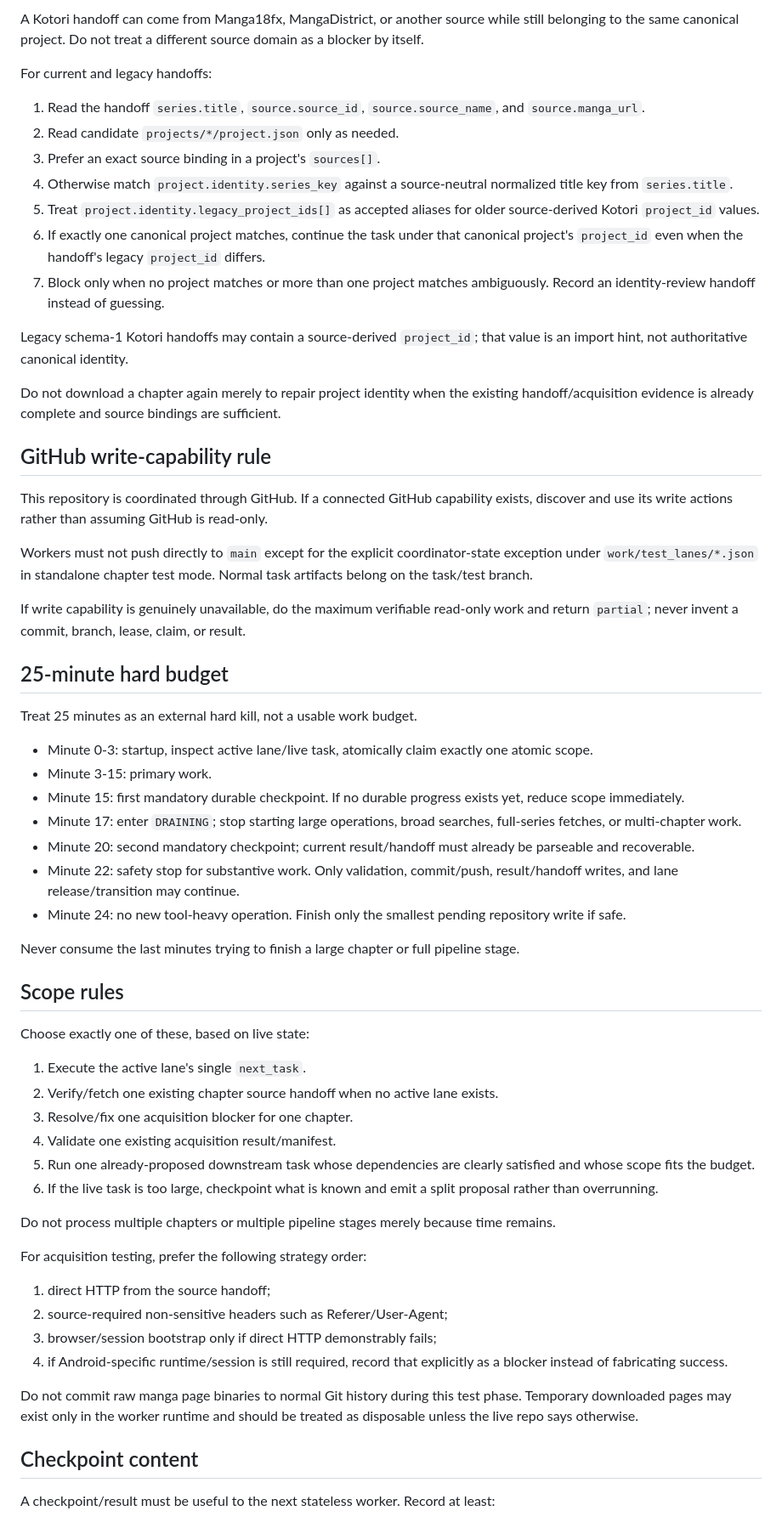
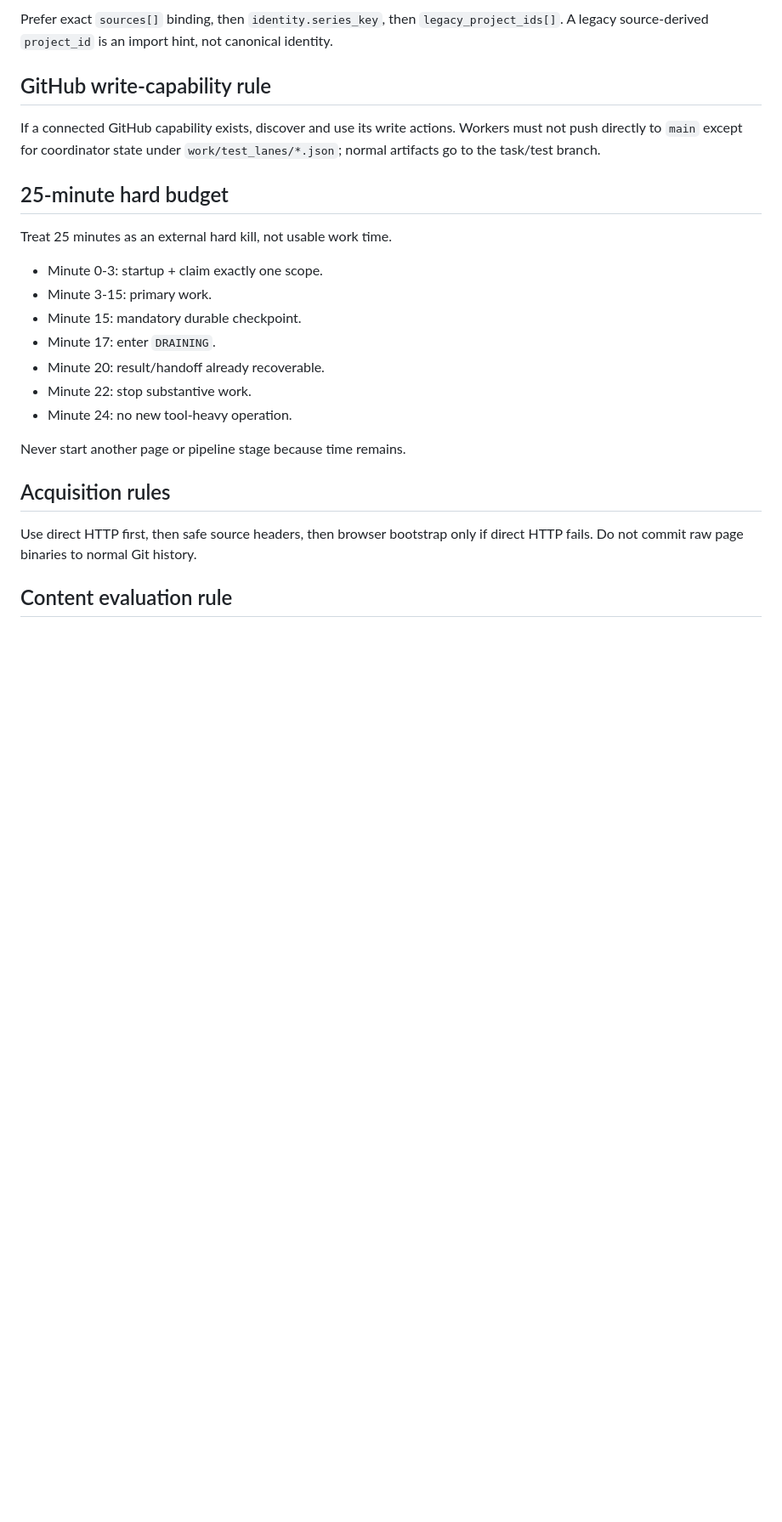
Before and after one commit to tailolicon/manga-tl-factory, a Markdown page: WORKER_START.md, the part around one of its changes. Shown at 85% size. GitHub-like rendering; blank space fills up the shorter version.

```diff
--- a/WORKER_START.md
+++ b/WORKER_START.md
@@ -67,65 +62,27 @@ Canonical project identity is about the series, not the website that supplied a
 
-A Kotori handoff can come from Manga18fx, MangaDistrict, or another source while still belonging to the same canonical project. Do not treat a different source domain as a blocker by itself.
-
-For current and legacy handoffs:
-
-1. Read the handoff `series.title`, `source.source_id`, `source.source_name`, and `source.manga_url`.
-2. Read candidate `projects/*/project.json` only as needed.
-3. Prefer an exact source binding in a project's `sources[]`.
-4. Otherwise match `project.identity.series_key` against a source-neutral normalized title key from `series.title`.
-5. Treat `project.identity.legacy_project_ids[]` as accepted aliases for older source-derived Kotori `project_id` values.
-6. If exactly one canonical project matches, continue the task under that canonical project's `project_id` even when the handoff's legacy `project_id` differs.
-7. Block only when no project matches or more than one project matches ambiguously. Record an identity-review handoff instead of guessing.
-
-Legacy schema-1 Kotori handoffs may contain a source-derived `project_id`; that value is an import hint, not authoritative canonical identity.
-
-Do not download a chapter again merely to repair project identity when the existing handoff/acquisition evidence is already complete and source bindings are sufficient.
+Prefer exact `sources[]` binding, then `identity.series_key`, then `legacy_project_ids[]`. A legacy source-derived `project_id` is an import hint, not canonical identity.
 
 ## GitHub write-capability rule
 
-This repository is coordinated through GitHub. If a connected GitHub capability exists, discover and use its write actions rather than assuming GitHub is read-only.
-
-Workers must not push directly to `main` except for the explicit coordinator-state exception under `work/test_lanes/*.json` in standalone chapter test mode. Normal task artifacts belong on the task/test branch.
-
-If write capability is genuinely unavailable, do the maximum verifiable read-only work and return `partial`; never invent a commit, branch, lease, claim, or result.
+If a connected GitHub capability exists, discover and use its write actions. Workers must not push directly to `main` except for coordinator state under `work/test_lanes/*.json`; normal artifacts go to the task/test branch.
 
 ## 25-minute hard budget
 
-Treat 25 minutes as an external hard kill, not a usable work budget.
+Treat 25 minutes as an external hard kill, not usable work time.
 
-- Minute 0-3: startup, inspect active lane/live task, atomically claim exactly one atomic scope.
+- Minute 0-3: startup + claim exactly one scope.
 - Minute 3-15: primary work.
-- Minute 15: first mandatory durable checkpoint. If no durable progress exists yet, reduce scope immediately.
-- Minute 17: enter `DRAINING`; stop starting large operations, broad searches, full-series fetches, or multi-chapter work.
-- Minute 20: second mandatory checkpoint; current result/handoff must already be parseable and recoverable.
-- Minute 22: safety stop for substantive work. Only validation, commit/push, result/handoff writes, and lane release/transition may continue.
-- Minute 24: no new tool-heavy operation. Finish only the smallest pending repository write if safe.
+- Minute 15: mandatory durable checkpoint.
+- Minute 17: enter `DRAINING`.
+- Minute 20: result/handoff already recoverable.
+- Minute 22: stop substantive work.
+- Minute 24: no new tool-heavy operation.
 
-Never consume the last minutes trying to finish a large chapter or full pipeline stage.
+Never start another page or pipeline stage because time remains.
 
-## Scope rules
+## Acquisition rules
 
-Choose exactly one of these, based on live state:
+Use direct HTTP first, then safe source headers, then browser bootstrap only if direct HTTP fails. Do not commit raw page binaries to normal Git history.
 
-1. Execute the active lane's single `next_task`.
-2. Verify/fetch one existing chapter source handoff when no active lane exists.
-3. Resolve/fix one acquisition blocker for one chapter.
-4. Validate one existing acquisition result/manifest.
-5. Run one already-proposed downstream task whose dependencies are clearly satisfied and whose scope fits the budget.
-6. If the live task is too large, checkpoint what is known and emit a split proposal rather than overrunning.
+## Content evaluation rule
 
-Do not process multiple chapters or multiple pipeline stages merely because time remains.
-
-For acquisition testing, prefer the following strategy order:
-
-1. direct HTTP from the source handoff;
-2. source-required non-sensitive headers such as Referer/User-Agent;
-3. browser/session bootstrap only if direct HTTP demonstrably fails;
-4. if Android-specific runtime/session is still required, record that explicitly as a blocker instead of fabricating success.
-
-Do not commit raw manga page binaries to normal Git history during this test phase. Temporary downloaded pages may exist only in the worker runtime and should be treated as disposable unless the live repo says otherwise.
-
-## Checkpoint content
-
-A checkpoint/result must be useful to the next stateless worker. Record at least:
-
```
Also changed, not shown: other parts of WORKER_START.md (+22 -48 lines).
